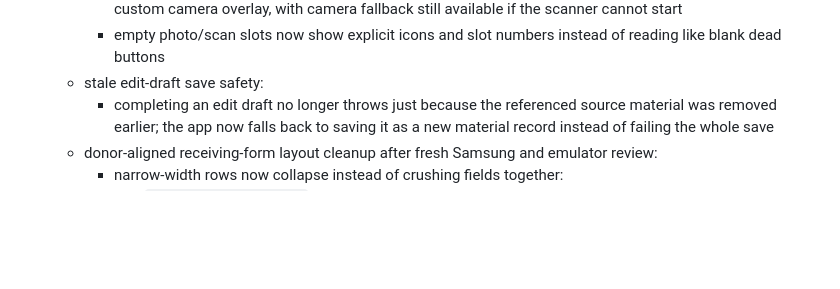
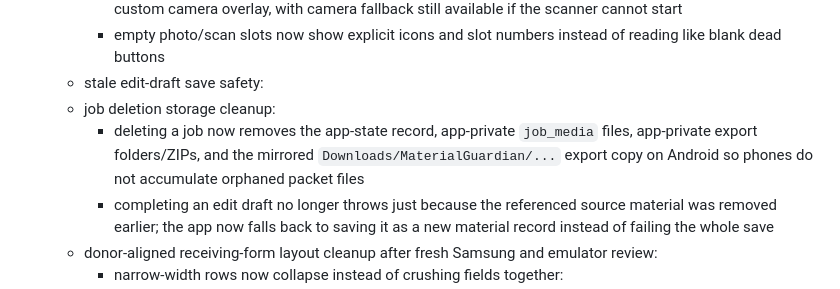
Before and after one commit to Demigodofa/material-guardian-mobile, a Markdown page: docs/backend_rollout_status_2026-04-01.md, the part around the change. GitHub-like rendering; blank space fills up the shorter version.

Commit message:
Note job delete storage cleanup

```diff
--- a/docs/backend_rollout_status_2026-04-01.md
+++ b/docs/backend_rollout_status_2026-04-01.md
@@ -118,6 +118,8 @@ The Flutter repo already has:
     - Android `Scan MTR/CoC PDFs` now routes through ML Kit document scanning again instead of only the custom camera overlay, with camera fallback still available if the scanner cannot start
     - empty photo/scan slots now show explicit icons and slot numbers instead of reading like blank dead buttons
   - stale edit-draft save safety:
+  - job deletion storage cleanup:
+    - deleting a job now removes the app-state record, app-private `job_media` files, app-private export folders/ZIPs, and the mirrored `Downloads/MaterialGuardian/...` export copy on Android so phones do not accumulate orphaned packet files
     - completing an edit draft no longer throws just because the referenced source material was removed earlier; the app now falls back to saving it as a new material record instead of failing the whole save
   - donor-aligned receiving-form layout cleanup after fresh Samsung and emulator review:
     - narrow-width rows now collapse instead of crushing fields together:
```
